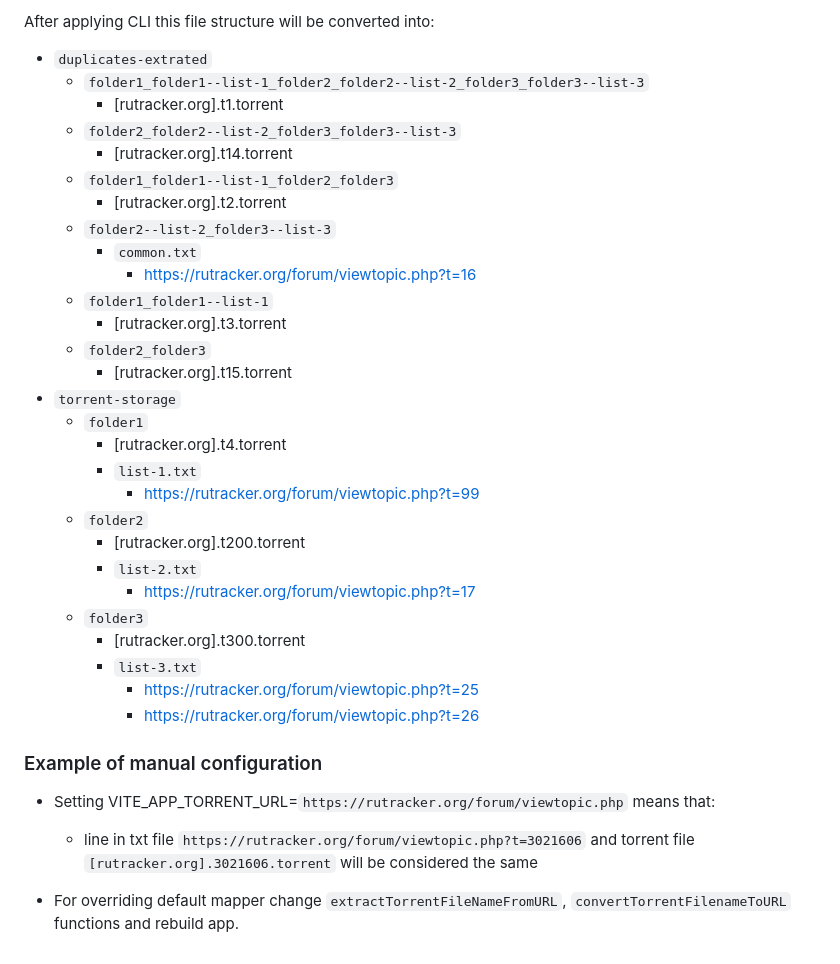
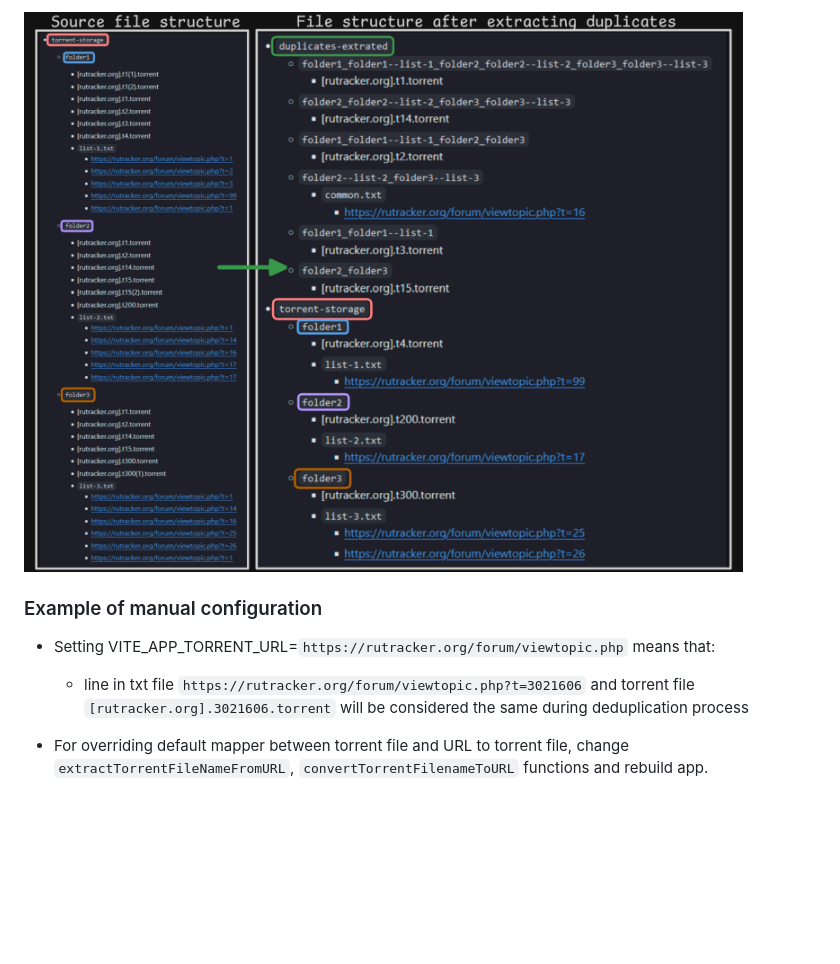
Before and after one commit to Skippia/twin-scanner-cli, a Markdown page: README.md, the part around one of its changes. GitHub-like rendering; pictures changed too: docs/diagram.png (added); blank space fills up the shorter version.

```diff
--- a/README.md
+++ b/README.md
@@ -72,37 +30,9 @@ Let's assume we have such file structure:
-After applying CLI this file structure will be converted into:
-- `duplicates-extrated`
-  - `folder1_folder1--list-1_folder2_folder2--list-2_folder3_folder3--list-3`
-    - [rutracker.org].t1.torrent
-  - `folder2_folder2--list-2_folder3_folder3--list-3`
-    - [rutracker.org].t14.torrent
-  - `folder1_folder1--list-1_folder2_folder3`
-    - [rutracker.org].t2.torrent
-  - `folder2--list-2_folder3--list-3`
-    - `common.txt`
-      - https://rutracker.org/forum/viewtopic.php?t=16
-  - `folder1_folder1--list-1`
-    - [rutracker.org].t3.torrent
-  - `folder2_folder3`
-    - [rutracker.org].t15.torrent
-- `torrent-storage`
-  - `folder1`
-    - [rutracker.org].t4.torrent
-    - `list-1.txt`
-      - https://rutracker.org/forum/viewtopic.php?t=99
-  - `folder2`
-    - [rutracker.org].t200.torrent
-    - `list-2.txt`
-      - https://rutracker.org/forum/viewtopic.php?t=17
-  - `folder3`
-    - [rutracker.org].t300.torrent
-    - `list-3.txt`
-      - https://rutracker.org/forum/viewtopic.php?t=25
-      - https://rutracker.org/forum/viewtopic.php?t=26
+![Demo](https://github.com/Skippia/twin-scanner-cli/blob/master/docs/diagram.png?raw=true)
 
 ### Example of manual configuration
 
 - Setting VITE_APP_TORRENT_URL=`https://rutracker.org/forum/viewtopic.php` means that:
   - line in txt file `https://rutracker.org/forum/viewtopic.php?t=3021606` and
- torrent file `[rutracker.org].3021606.torrent` will be considered the same
+ torrent file `[rutracker.org].3021606.torrent` will be considered the same during deduplication process
 
-- For overriding default mapper change `extractTorrentFileNameFromURL`, `convertTorrentFilenameToURL` functions and rebuild app.
+- For overriding default mapper between torrent file and URL to torrent file, change `extractTorrentFileNameFromURL`, `convertTorrentFilenameToURL` functions and rebuild app.
```
Also changed, not shown: other parts of README.md (+1 -43 lines), 3 other files.
